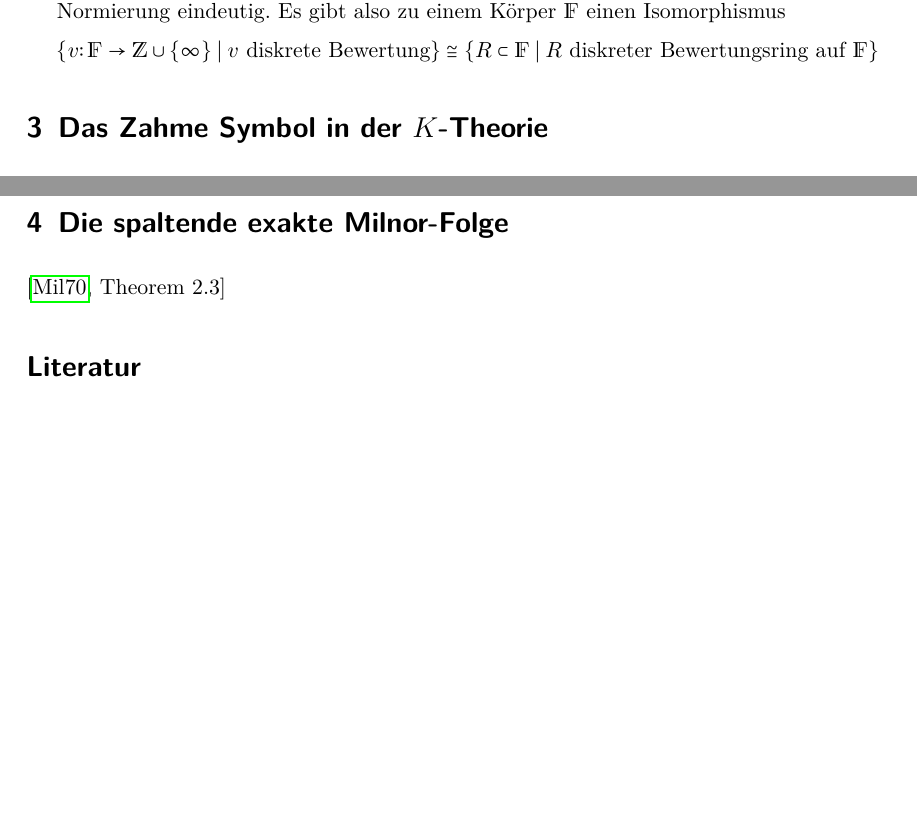
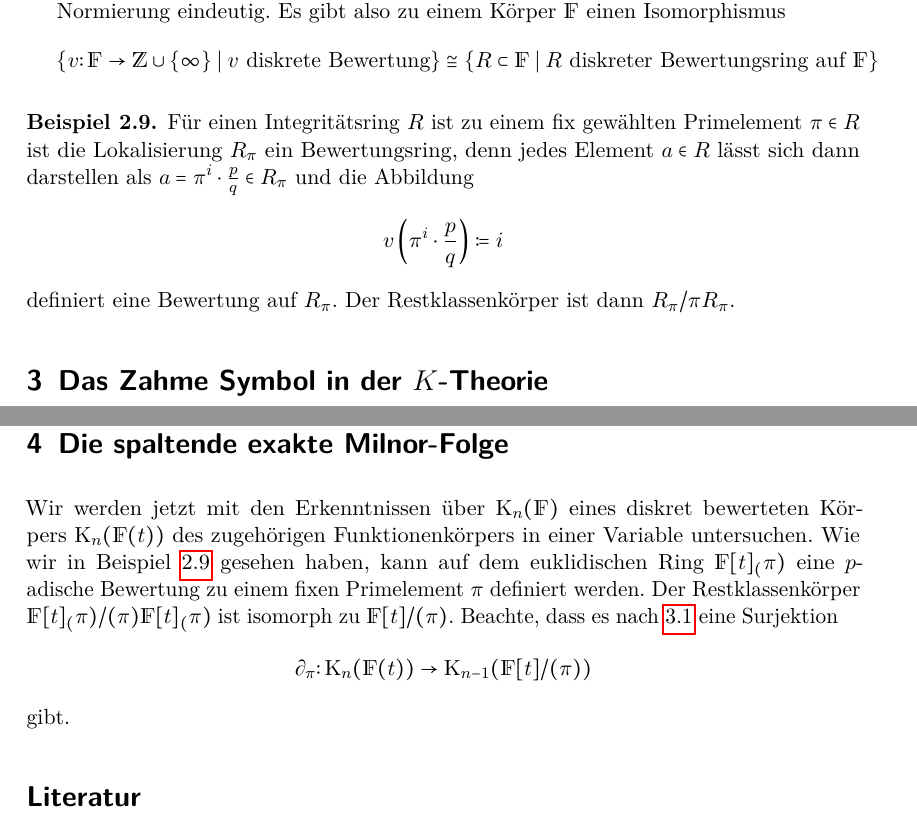
Before and after one commit to gesina/k-theory, a LaTeX document (k-theory_script.tex, which reads k-theory_config.tex): two parts of pages 11 and 14 of 15 before the commit and two parts of pages 11 and 15 of 15 after it, joined at a grey line, cut so that both start at the same text, the shorter picture padded with empty space. Compiled offline with pdfLaTeX.

Commit message:
Einleitung spaltende Milnor folge

```diff
--- a/k-theory_config.tex
+++ b/k-theory_config.tex
@@ -106,6 +106,7 @@
 \newcommand{\KnbF}{\K_n(\bF)}
 \newcommand{\KoF}{\K_1(\F)}
 \newcommand{\Fx}{\F^\times}
+\newcommand{\KnFt}{\K_n(\F(t))}
 
 \usepackage{MnSymbol}
 \newcommand{\p}{\diamondplus}%{\bigplus}%{\boldsymbol +}}
--- a/k-theory_script.tex
+++ b/k-theory_script.tex
@@ -611,6 +611,19 @@ Primelement und Einheiten ihres Bewertungsrings darstellen lassen.
     \end{gather*}
   \end{enumerate}
 \end{Bem}
+
+\begin{Bsp}\label{p-adischebewertung}
+  Für einen Integritätsring $R$ ist zu einem fix gewählten
+  Primelement $\pi\in R$ ist
+  die Lokalisierung $R_\pi$ ein Bewertungsring, denn jedes Element
+  $a\in R$ lässt sich dann darstellen als $a=\pi^i\cdot \frac{p}{q}\in
+  R_\pi$ und die Abbildung
+  \begin{gather*}
+    v\left(\pi^i\cdot \frac{p}{q}\right)\coloneqq i
+  \end{gather*}
+  definiert eine Bewertung auf $R_\pi$.
+  Der Restklassenkörper ist dann $R_\pi/\pi R_\pi$.
+\end{Bsp}
 
 
 % \begin{Wdh}[Diskret bewertete Körper]
@@ -904,11 +917,23 @@ des zugehörigen Bewertungsrings $R=\left\{x\in\F\mid v(x)\geq0\right\}$
   \end{proof}
 \end{Kor}
 
-
 % ------------
 
 \section{Die spaltende exakte Milnor-Folge}
-\cite[][Theorem 2.3]{milnor}
+
+Wir werden jetzt mit den Erkenntnissen über $\KnF$ eines diskret bewerteten
+Körpers $\KnFt$ des zugehörigen Funktionenkörpers in einer Variable
+untersuchen. Wie wir in Beispiel \ref{p-adischebewertung} gesehen
+haben, kann auf dem euklidischen Ring $\F[t]_(\pi)$ eine $p$-adische
+Bewertung zu einem fixen Primelement $\pi$ definiert werden.
+Der Restklassenkörper $\F[t]_(\pi)/(\pi)\F[t]_(\pi)$ ist isomorph zu
+$\F[t]/(\pi)$.
+Beachte, dass es nach \ref{zahmessymbolhom} eine Surjektion
+\begin{gather*}
+  \partial_\pi\colon \KnFt\to \K_{n-1}(\F[t]/(\pi))
+\end{gather*}
+gibt.
+
 
 
 % ------------------------------------------------------------------
```
Also changed, not shown: k-theory_script.tex (2 more changed lines).
